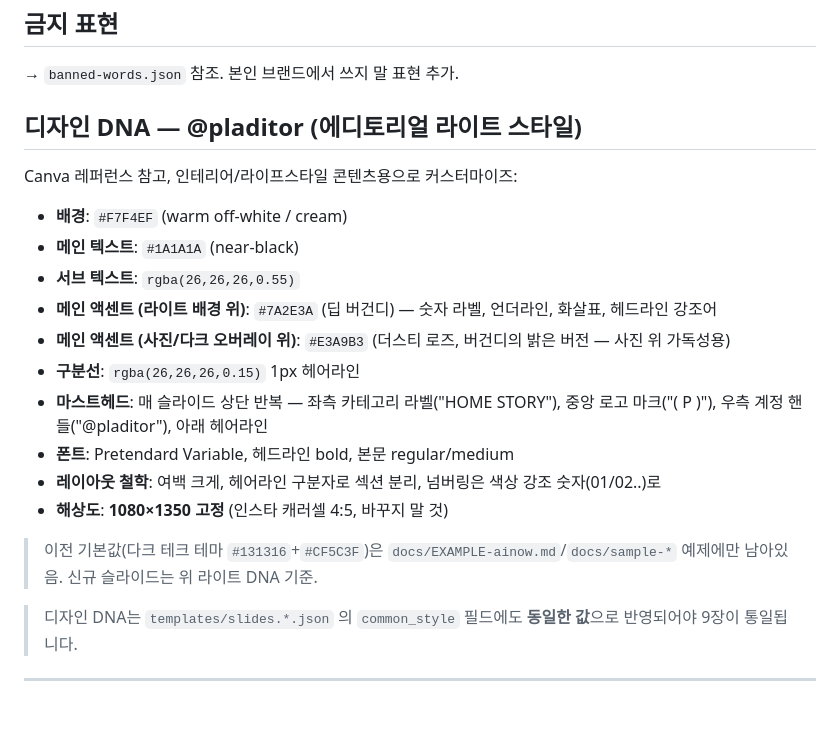
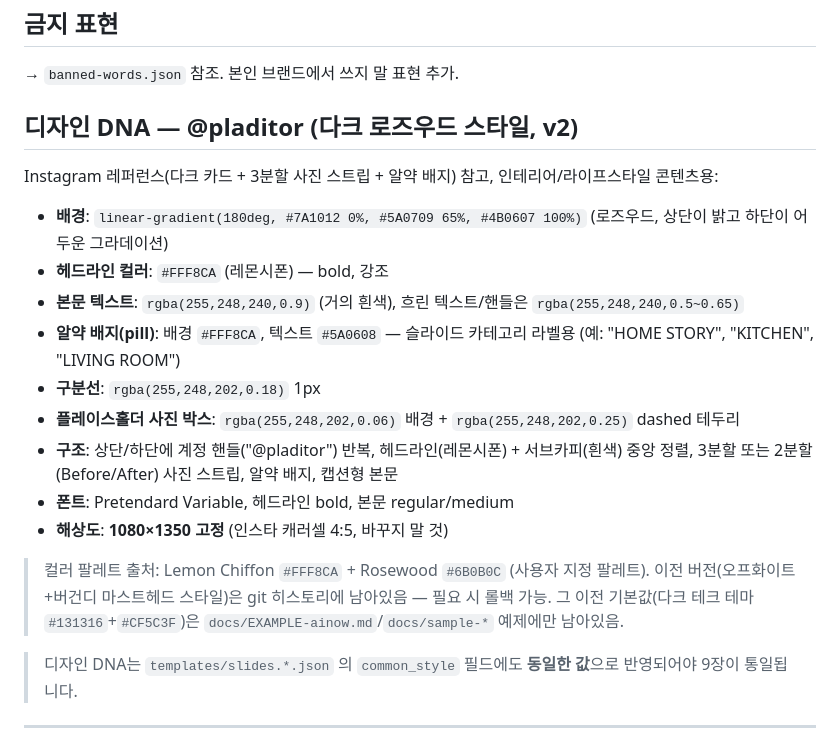
Before and after one commit to KMK1210/instagram-bench, a Markdown page: knowledge/brand-facts.md, the part around the change. Drawn GitHub-style; blank space fills up the shorter version.

Commit message:
Update design DNA to dark rosewood + lemon chiffon style (v2)
Co-Authored-By: Claude Sonnet 5 <noreply@anthropic.com>
Claude-Session: https://claude.ai/code/session_012RBGakkYpnDn7tZPQN7YLp

```diff
--- a/knowledge/brand-facts.md
+++ b/knowledge/brand-facts.md
@@ -38,22 +38,23 @@
 
 → `banned-words.json` 참조. 본인 브랜드에서 쓰지 말 표현 추가.
 
-## 디자인 DNA — @pladitor (에디토리얼 라이트 스타일)
+## 디자인 DNA — @pladitor (다크 로즈우드 스타일, v2)
 
-Canva 레퍼런스 참고, 인테리어/라이프스타일 콘텐츠용으로 커스터마이즈:
+Instagram 레퍼런스(다크 카드 + 3분할 사진 스트립 + 알약 배지) 참고, 인테리어/라이프스타일 콘텐츠용:
 
-- **배경**: `#F7F4EF` (warm off-white / cream)
-- **메인 텍스트**: `#1A1A1A` (near-black)
-- **서브 텍스트**: `rgba(26,26,26,0.55)`
-- **메인 액센트 (라이트 배경 위)**: `#7A2E3A` (딥 버건디) — 숫자 라벨, 언더라인, 화살표, 헤드라인 강조어
-- **메인 액센트 (사진/다크 오버레이 위)**: `#E3A9B3` (더스티 로즈, 버건디의 밝은 버전 — 사진 위 가독성용)
-- **구분선**: `rgba(26,26,26,0.15)` 1px 헤어라인
-- **마스트헤드**: 매 슬라이드 상단 반복 — 좌측 카테고리 라벨("HOME STORY"), 중앙 로고 마크("( P )"), 우측 계정 핸들("@pladitor"), 아래 헤어라인
+- **배경**: `linear-gradient(180deg, #7A1012 0%, #5A0709 65%, #4B0607 100%)` (로즈우드, 상단이 밝고 하단이 어두운 그라데이션)
+- **헤드라인 컬러**: `#FFF8CA` (레몬시폰) — bold, 강조
+- **본문 텍스트**: `rgba(255,248,240,0.9)` (거의 흰색), 흐린 텍스트/핸들은 `rgba(255,248,240,0.5~0.65)`
+- **알약 배지(pill)**: 배경 `#FFF8CA`, 텍스트 `#5A0608` — 슬라이드 카테고리 라벨용 (예: "HOME STORY", "KITCHEN", "LIVING ROOM")
+- **구분선**: `rgba(255,248,202,0.18)` 1px
+- **플레이스홀더 사진 박스**: `rgba(255,248,202,0.06)` 배경 + `rgba(255,248,202,0.25)` dashed 테두리
+- **구조**: 상단/하단에 계정 핸들("@pladitor") 반복, 헤드라인(레몬시폰) + 서브카피(흰색) 중앙 정렬, 3분할 또는 2분할(Before/After) 사진 스트립, 알약 배지, 캡션형 본문
 - **폰트**: Pretendard Variable, 헤드라인 bold, 본문 regular/medium
-- **레이아웃 철학**: 여백 크게, 헤어라인 구분자로 섹션 분리, 넘버링은 색상 강조 숫자(01/02..)로
 - **해상도**: **1080×1350 고정** (인스타 캐러셀 4:5, 바꾸지 말 것)
 
-> 이전 기본값(다크 테크 테마 `#131316`+`#CF5C3F`)은 `docs/EXAMPLE-ainow.md`/`docs/sample-*` 예제에만 남아있음. 신규 슬라이드는 위 라이트 DNA 기준.
+> 컬러 팔레트 출처: Lemon Chiffon `#FFF8CA` + Rosewood `#6B0B0C` (사용자 지정 팔레트).
+> 이전 버전(오프화이트+버건디 마스트헤드 스타일)은 git 히스토리에 남아있음 — 필요 시 롤백 가능.
+> 그 이전 기본값(다크 테크 테마 `#131316`+`#CF5C3F`)은 `docs/EXAMPLE-ainow.md`/`docs/sample-*` 예제에만 남아있음.
 
 > 디자인 DNA는 `templates/slides.*.json` 의 `common_style` 필드에도 **동일한 값**으로 반영되어야 9장이 통일됩니다.
 
```
